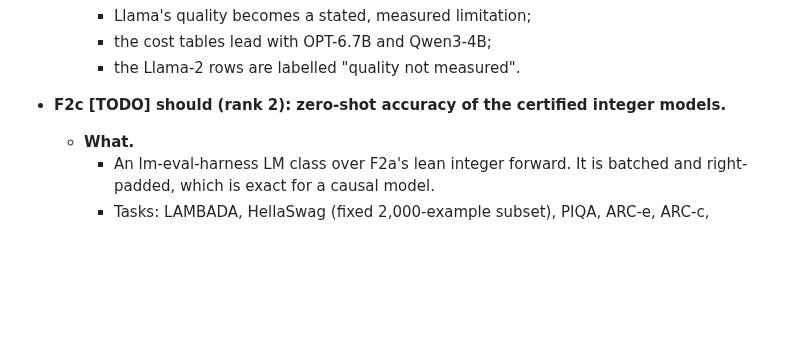
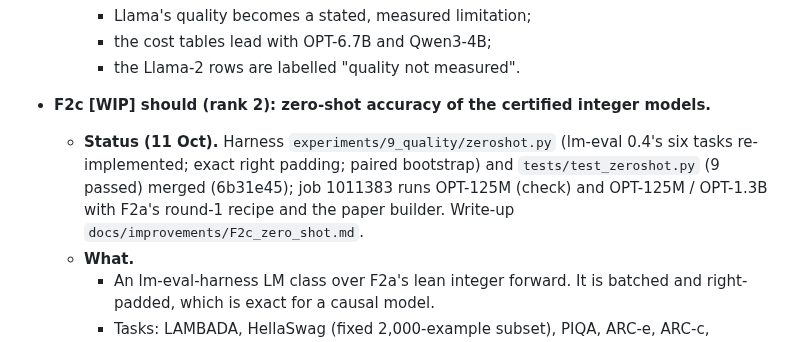
Before and after one commit to flikhamud45/amina-project, a Markdown page: SP2027_PLAN2.md, the part around the change. Drawn GitHub-style; blank space fills up the shorter version.

```diff
--- a/SP2027_PLAN2.md
+++ b/SP2027_PLAN2.md
@@ -491,7 +491,8 @@ Every Plan 1 item that is not tagged [DONE] or [DROP], plus the [DONE] items tha
     - the cost tables lead with OPT-6.7B and Qwen3-4B;
     - the Llama-2 rows are labelled "quality not measured".
 
-- **F2c [TODO] should (rank 2): zero-shot accuracy of the certified integer models.**
+- **F2c [WIP] should (rank 2): zero-shot accuracy of the certified integer models.**
+  - **Status (11 Oct).** Harness `experiments/9_quality/zeroshot.py` (lm-eval 0.4's six tasks re-implemented; exact right padding; paired bootstrap) and `tests/test_zeroshot.py` (9 passed) merged (6b31e45); job 1011383 runs OPT-125M (check) and OPT-125M / OPT-1.3B with F2a's round-1 recipe and the paper builder. Write-up `docs/improvements/F2c_zero_shot.md`.
   - **What.**
     - An lm-eval-harness LM class over F2a's lean integer forward. It is batched and right-padded, which is exact for a causal model.
     - Tasks: LAMBADA, HellaSwag (fixed 2,000-example subset), PIQA, ARC-e, ARC-c, WinoGrande.
```
Also changed, not shown: docs/improvements/F2c_zero_shot.md (added, +92 -0 lines), docs/improvements/README.md (+6 -5 lines).
